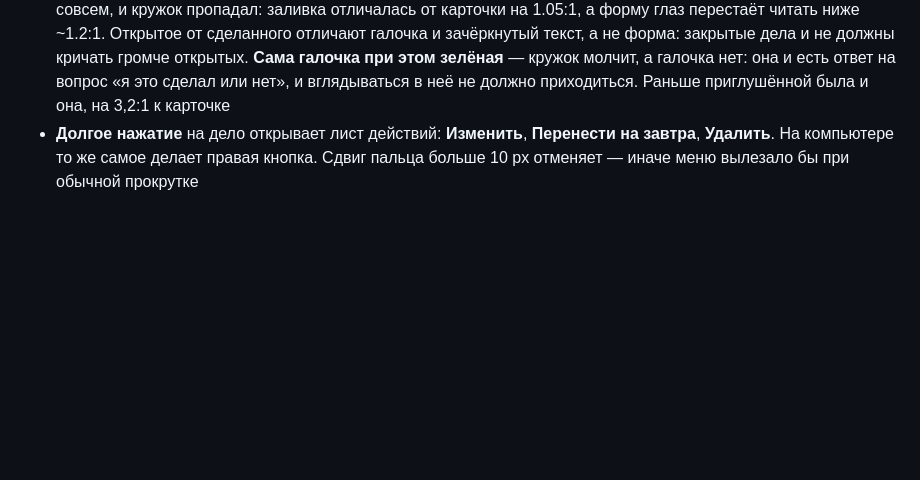
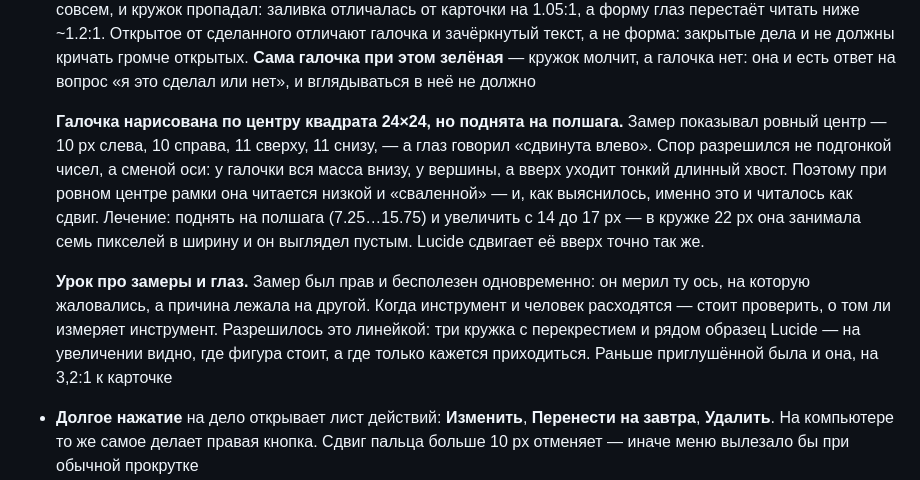
Before and after one commit to YuriyRS/napominalka, a Markdown page: ПЛАН.md, the part around the change. Rendered like a GitHub page; blank space fills up the shorter version.

Commit message:
План: записан урок про галочку — замер и глаз спорили о разном
Замер показывал ровный центр, глаз говорил «сдвинута влево». Спор разрешился
не подгонкой чисел, а сменой оси: у галочки масса внизу, у вершины, а вверх
уходит тонкий длинный хвост — при ровном центре рамки она читается низкой,
и именно это читалось как сдвиг. Поднята на полшага и увеличена.

Инструмент был прав и бесполезен одновременно: он мерил ту ось, на которую
жаловались, а причина лежала на другой. Записано с разрешением — линейка
с перекрестием и образцом Lucide, — потому что в следующий раз спорить
придётся так же.

Co-Authored-By: Claude Code <noreply@anthropic.com>

```diff
--- a/ПЛАН.md
+++ b/ПЛАН.md
@@ -142,6 +142,23 @@
   а не форма: закрытые дела и не должны кричать громче открытых.
   **Сама галочка при этом зелёная** — кружок молчит, а галочка нет: она и есть
   ответ на вопрос «я это сделал или нет», и вглядываться в неё не должно
+
+  **Галочка нарисована по центру квадрата 24×24, но поднята на полшага.**
+  Замер показывал ровный центр — 10 px слева, 10 справа, 11 сверху, 11 снизу,
+  — а глаз говорил «сдвинута влево». Спор разрешился не подгонкой чисел,
+  а сменой оси: у галочки вся масса внизу, у вершины, а вверх уходит тонкий
+  длинный хвост. Поэтому при ровном центре рамки она читается низкой и
+  «сваленной» — и, как выяснилось, именно это и читалось как сдвиг.
+  Лечение: поднять на полшага (7.25…15.75) и увеличить с 14 до 17 px —
+  в кружке 22 px она занимала семь пикселей в ширину и он выглядел пустым.
+  Lucide сдвигает её вверх точно так же.
+
+  **Урок про замеры и глаз.** Замер был прав и бесполезен одновременно:
+  он мерил ту ось, на которую жаловались, а причина лежала на другой.
+  Когда инструмент и человек расходятся — стоит проверить, о том ли
+  измеряет инструмент. Разрешилось это линейкой: три кружка с перекрестием
+  и рядом образец Lucide — на увеличении видно, где фигура стоит, а где
+  только кажется
   приходиться. Раньше приглушённой была и она, на 3,2:1 к карточке
 - **Долгое нажатие** на дело открывает лист действий: **Изменить**,
   **Перенести на завтра**, **Удалить**. На компьютере то же самое делает
```
